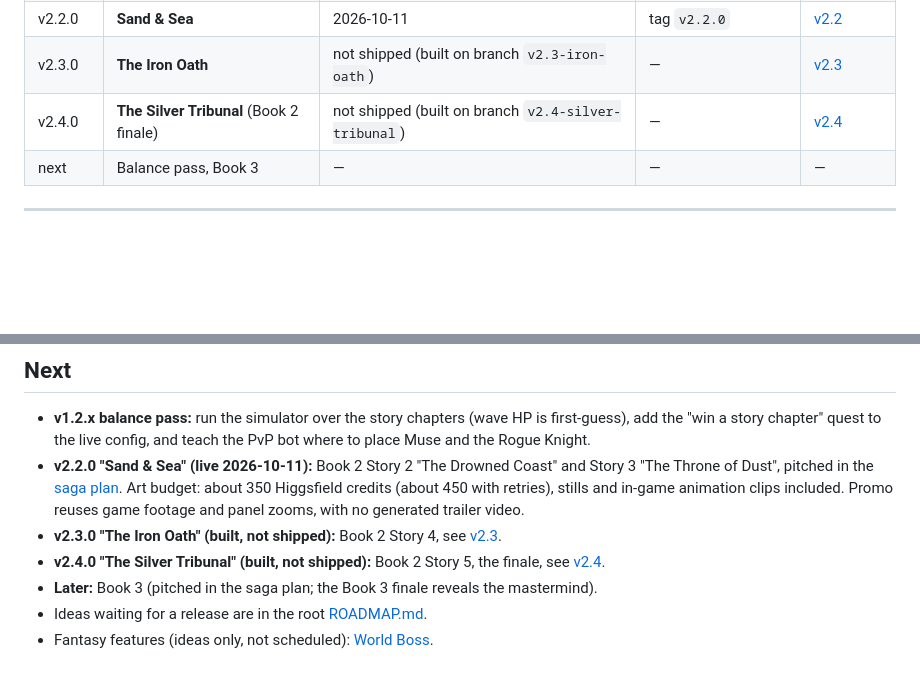
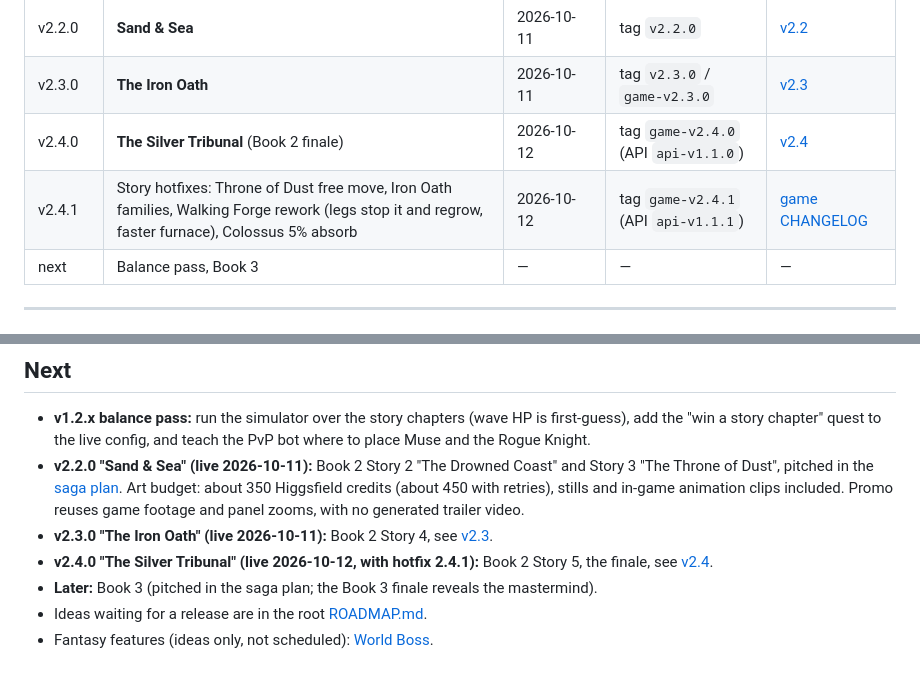
Before and after one commit to SudoCrazyDev/tower-rush, a Markdown page: docs/features/ROADMAP.md, 2 parts joined by grey strips. Drawn GitHub-style; blank space fills up the shorter version.

Commit message:
docs: roadmap marks v2.3.0, v2.4.0 and v2.4.1 live
Co-Authored-By: Claude Opus 5.5 <noreply@anthropic.com>

```diff
--- a/docs/features/ROADMAP.md
+++ b/docs/features/ROADMAP.md
@@ -24,8 +24,9 @@ changes between releases are listed with them. For the longer backlog of ideas,
 | v2.0.0 | **The Grand Revamp** | 2026-10-09 | tag `v2.0.0` | [v2.0](v2.0-the-grand-revamp/README.md) |
 | v2.1.0 | **Chaos Corrupted** | 2026-10-10 | tag `v2.1.0` | [v2.1](v2.1-chaos-corrupted/README.md) |
 | v2.2.0 | **Sand & Sea** | 2026-10-11 | tag `v2.2.0` | [v2.2](v2.2-sand-and-sea/README.md) |
-| v2.3.0 | **The Iron Oath** | not shipped (built on branch `v2.3-iron-oath`) | — | [v2.3](v2.3-the-iron-oath/README.md) |
-| v2.4.0 | **The Silver Tribunal** (Book 2 finale) | not shipped (built on branch `v2.4-silver-tribunal`) | — | [v2.4](v2.4-the-silver-tribunal/README.md) |
+| v2.3.0 | **The Iron Oath** | 2026-10-11 | tag `v2.3.0` / `game-v2.3.0` | [v2.3](v2.3-the-iron-oath/README.md) |
+| v2.4.0 | **The Silver Tribunal** (Book 2 finale) | 2026-10-12 | tag `game-v2.4.0` (API `api-v1.1.0`) | [v2.4](v2.4-the-silver-tribunal/README.md) |
+| v2.4.1 | Story hotfixes: Throne of Dust free move, Iron Oath families, Walking Forge rework (legs stop it and regrow, faster furnace), Colossus 5% absorb | 2026-10-12 | tag `game-v2.4.1` (API `api-v1.1.1`) | [game CHANGELOG](../../game/CHANGELOG.md) |
 | next | Balance pass, Book 3 | — | — | — |
 
 ---
@@ -152,8 +153,8 @@ Aelyria's army charges Vaeltharion. New art: 5 corrupted elf monsters, 5 bosses,
   Dust", pitched in the [saga plan](concepts/forsakens-saga.md). Art budget: about 350 Higgsfield
   credits (about 450 with retries), stills and in-game animation clips included. Promo reuses game
   footage and panel zooms, with no generated trailer video.
-- **v2.3.0 "The Iron Oath" (built, not shipped):** Book 2 Story 4, see [v2.3](v2.3-the-iron-oath/README.md).
-- **v2.4.0 "The Silver Tribunal" (built, not shipped):** Book 2 Story 5, the finale, see [v2.4](v2.4-the-silver-tribunal/README.md).
+- **v2.3.0 "The Iron Oath" (live 2026-10-11):** Book 2 Story 4, see [v2.3](v2.3-the-iron-oath/README.md).
+- **v2.4.0 "The Silver Tribunal" (live 2026-10-12, with hotfix 2.4.1):** Book 2 Story 5, the finale, see [v2.4](v2.4-the-silver-tribunal/README.md).
 - **Later:** Book 3 (pitched in the saga plan; the Book 3 finale reveals the mastermind).
 - Ideas waiting for a release are in the root [ROADMAP.md](../../ROADMAP.md).
 - Fantasy features (ideas only, not scheduled): [World Boss](fantasy/world-boss.md).
```
